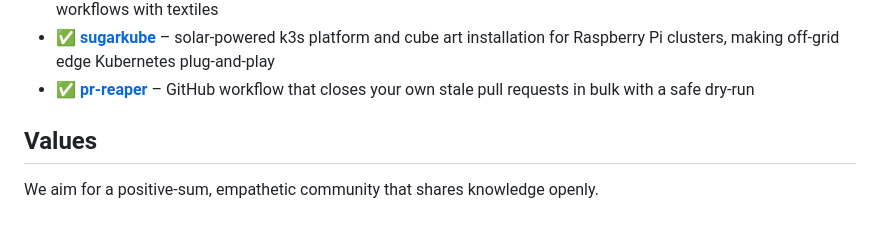
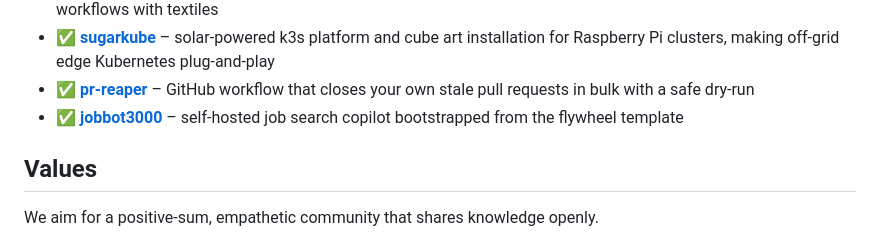
Before and after one commit to futuroptimist/futuroptimist, a Markdown page: README.md, the part around the change. Drawn GitHub-style.

Commit message:
📝 : – add jobbot3000 to related projects
what: include jobbot3000 repo in README's related projects list
why: keep project catalog up to date
how to test: ruff check ., black --check ., pytest -q

```diff
--- a/README.md
+++ b/README.md
@@ -55,6 +55,8 @@ Status icons: ✅ latest run succeeded, ❌ failed or cancelled, ❓ no complete
   plug-and-play
 - ✅ **[pr-reaper](https://github.com/futuroptimist/pr-reaper)** – GitHub workflow that closes
   your own stale pull requests in bulk with a safe dry-run
+- ✅ **[jobbot3000](https://github.com/futuroptimist/jobbot3000)** – self-hosted job search copilot
+  bootstrapped from the flywheel template
 
 ## Values
 
```
